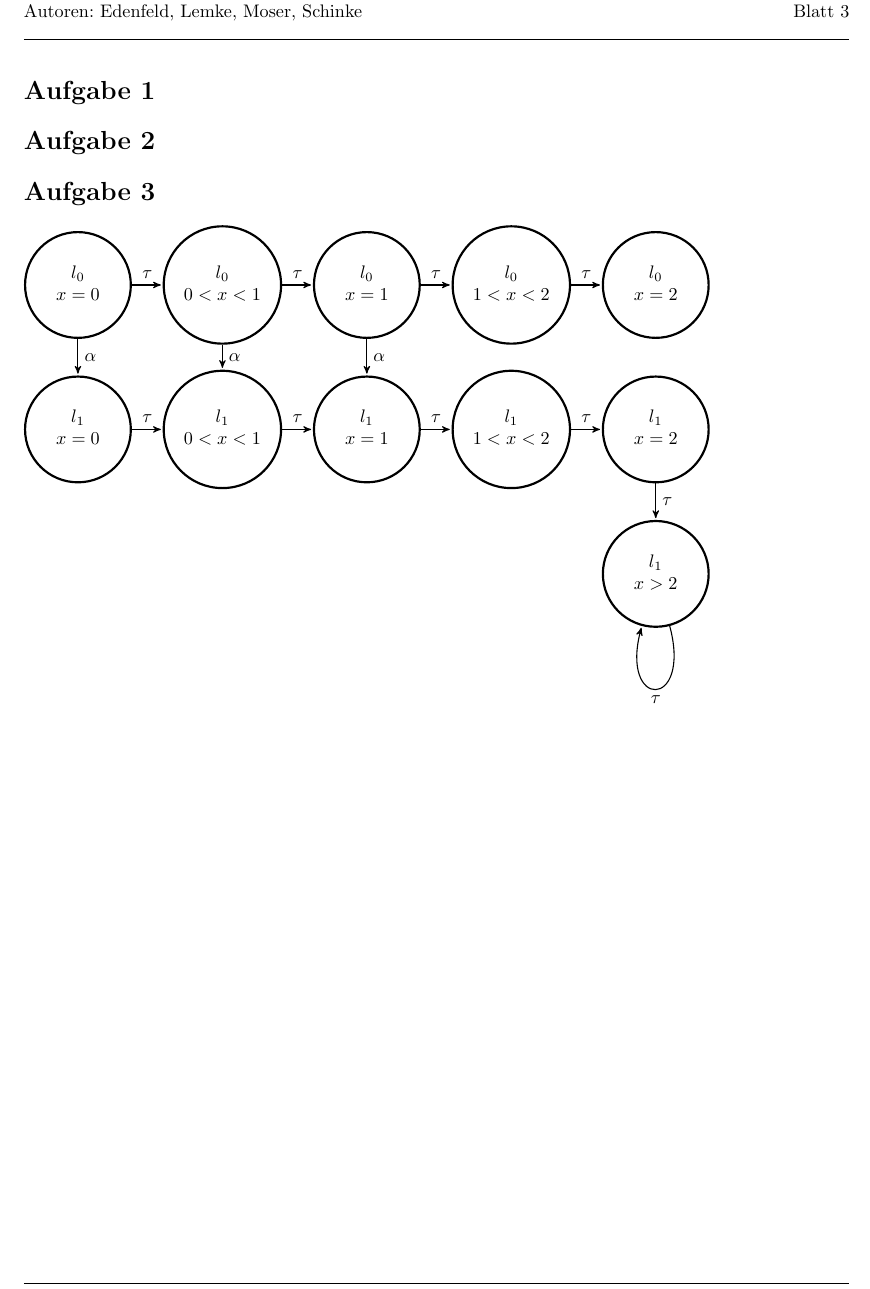
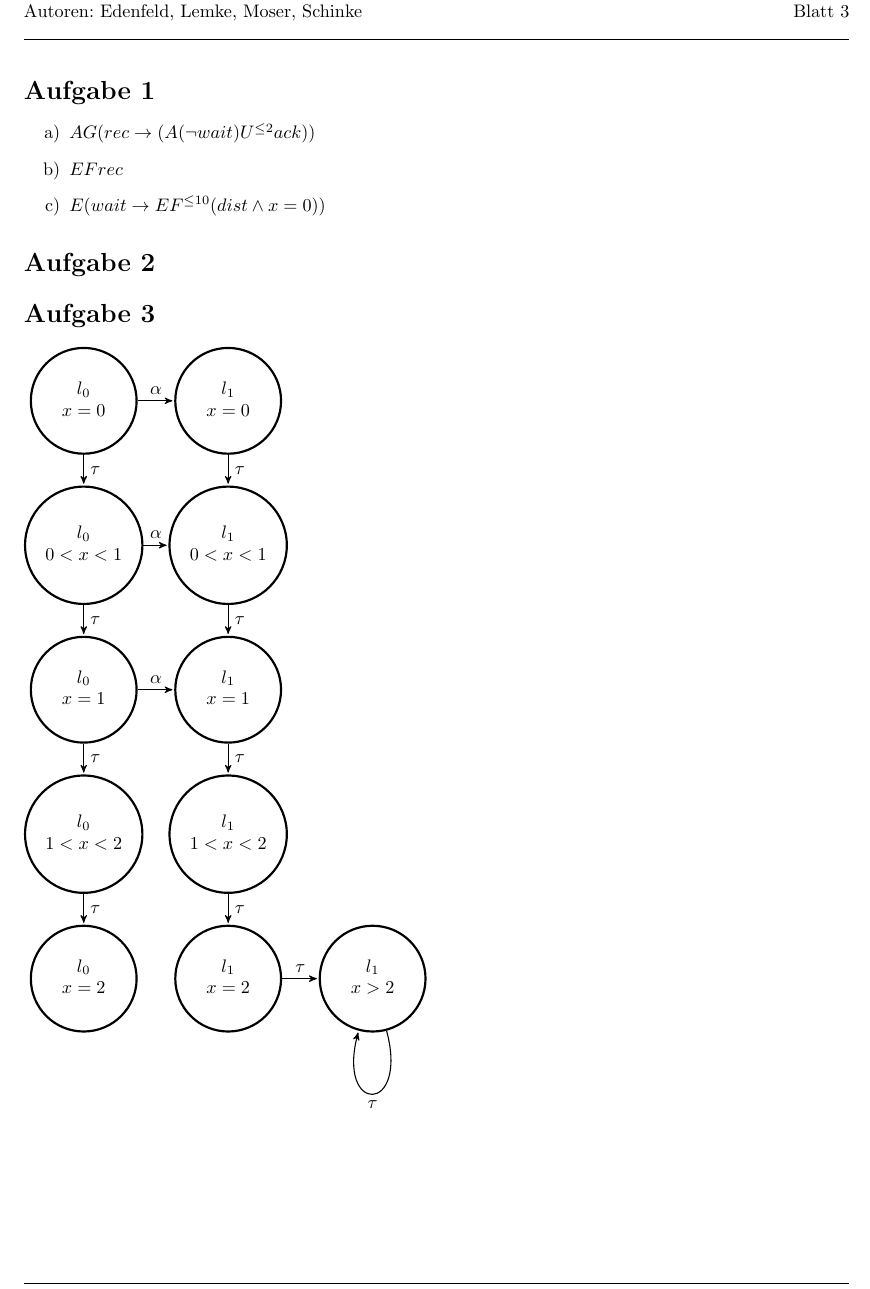
Before and after one commit to Patricia92/MADS_17, a LaTeX document (Blatt2/Abgabe.tex, which reads Blatt2/Aufgabe1.tex, Blatt2/Aufgabe3.tex): part of the page, cut so that both start at the same text. Compiled offline with pdfLaTeX.

Commit message:
added added edges in task 3

```diff
--- a/Blatt2/Aufgabe1.tex
+++ b/Blatt2/Aufgabe1.tex
@@ -1 +1,9 @@
 \aufgabe 1
+
+
+\begin{itemize}
+	\item[a)] $AG(rec \rightarrow (A(\neg wait)U^{\leq2} ack))$
+	\item[b)] $EF rec$
+	\item[c)] $E(wait \rightarrow EF^{\leq 10}(dist \wedge x=0))$
+
+\end{itemize}
--- a/Blatt2/Aufgabe3.tex
+++ b/Blatt2/Aufgabe3.tex
@@ -8,61 +8,61 @@ semithick]
     $x=0$
 	\end{tabular}};
 
-\node[state,minimum size=2.05cm] (l02) [right of=l01]
+\node[state,minimum size=2.05cm] (l02) [below of=l01]
 {\begin{tabular}{c}
 	$l_0$\\
 	$0<x<1$
 	\end{tabular}};
 
-\node[state,minimum size=2.05cm] (l03) [right of=l02]
+\node[state,minimum size=2.05cm] (l03) [below of=l02]
 {\begin{tabular}{c}
 	$l_0$\\
 	$x=1$
 	\end{tabular}};
 
-\node[state,minimum size=2.05cm] (l04) [right of=l03]
+\node[state,minimum size=2.05cm] (l04) [below of=l03]
 {\begin{tabular}{c}
 	$l_0$\\
 	$1<x<2$
 	\end{tabular}};
 
-\node[state,minimum size=2.05cm] (l05) [right of=l04]
+\node[state,minimum size=2.05cm] (l05) [below of=l04]
 {\begin{tabular}{c}
 	$l_0$\\
 	$x=2$
 	\end{tabular}};
 
-\node[state,minimum size=2.05cm] (l11) [below of = l01]
+\node[state,minimum size=2.05cm] (l11) [right of = l01]
 {\begin{tabular}{c}
 	$l_1$\\
 	$x=0$
 	\end{tabular}};
 
-\node[state,minimum size=2.05cm] (l12) [right of=l11]
+\node[state,minimum size=2.05cm] (l12) [below of=l11]
 {\begin{tabular}{c}
 	$l_1$\\
 	$0<x<1$
 	\end{tabular}};
 
-\node[state,minimum size=2.05cm] (l13) [right of=l12]
+\node[state,minimum size=2.05cm] (l13) [below of=l12]
 {\begin{tabular}{c}
 	$l_1$\\
 	$x=1$
 	\end{tabular}};
 
-\node[state,minimum size=2.05cm] (l14) [right of=l13]
+\node[state,minimum size=2.05cm] (l14) [below of=l13]
 {\begin{tabular}{c}
 	$l_1$\\
 	$1<x<2$
 	\end{tabular}};
 
-\node[state,minimum size=2.05cm] (l15) [right of=l14]
+\node[state,minimum size=2.05cm] (l15) [below of=l14]
 {\begin{tabular}{c}
 	$l_1$\\
 	$x=2$
 	\end{tabular}};
 
-\node[state,minimum size=2.05cm] (l16) [below of=l15]
+\node[state,minimum size=2.05cm] (l16) [right of=l15]
 {\begin{tabular}{c}
 	$l_1$\\
 	$x>2$
```
